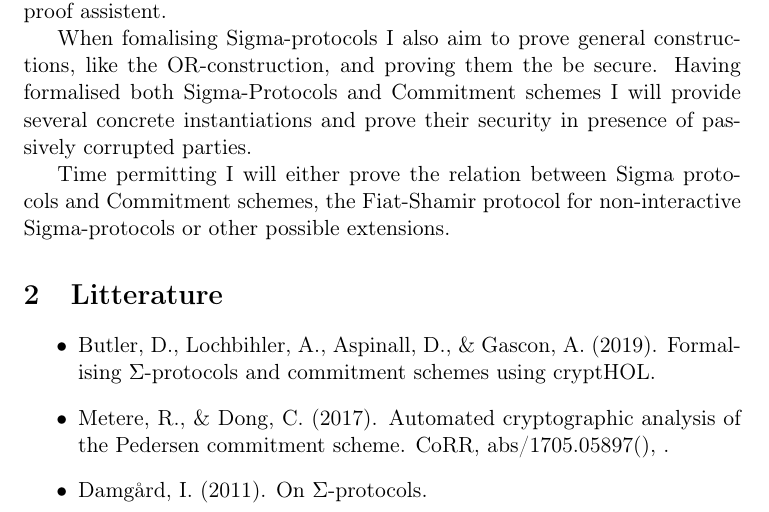
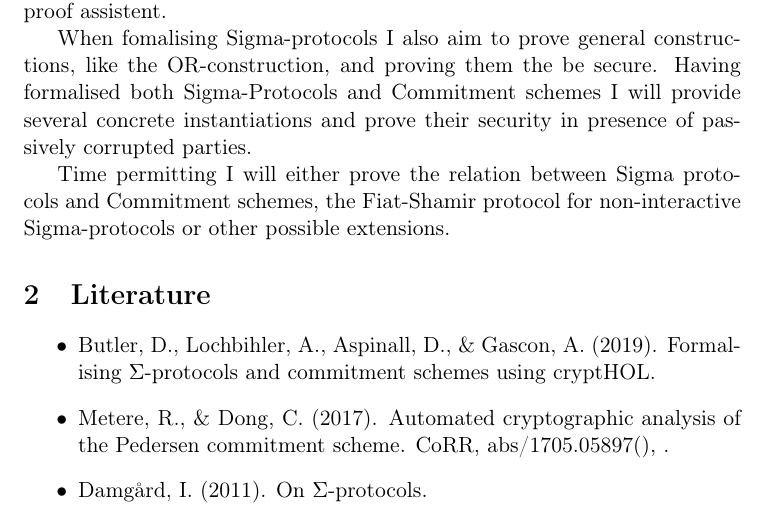
Before and after one commit to Nsidorenco/thesis, a LaTeX document (project_description.tex): part of the page, cut so that both start at the same text. Compiled offline with pdfLaTeX.

Commit message:
Code clean-up

```diff
--- a/project_description.tex
+++ b/project_description.tex
@@ -24,7 +24,7 @@
  pdftitle={Project Description},
  pdfkeywords={},
  pdfsubject={},
- pdfcreator={Emacs 26.3 (Org mode 9.3)},
+ pdfcreator={Emacs 26.3 (Org mode 9.4)},
  pdflang={English}}
 \begin{document}
 
@@ -51,8 +51,8 @@ Commitment schemes, the Fiat-Shamir protocol for non-interactive Sigma-protocols
 or other possible extensions.
 
 
-\section{Litterature}
-\label{sec:org23981b6}
+\section{Literature}
+\label{sec:orgbd9b260}
 \begin{itemize}
 \item Butler, D., Lochbihler, A., Aspinall, D., \& Gascon, A. (2019). Formalising
 \(\Sigma\)-protocols and commitment schemes using cryptHOL.
```
Also changed, not shown: report/main.tex (+7 -0 lines), project_description.pdf, report/main.pdf, project_description.tex (4 more changed lines), 7 other files.
